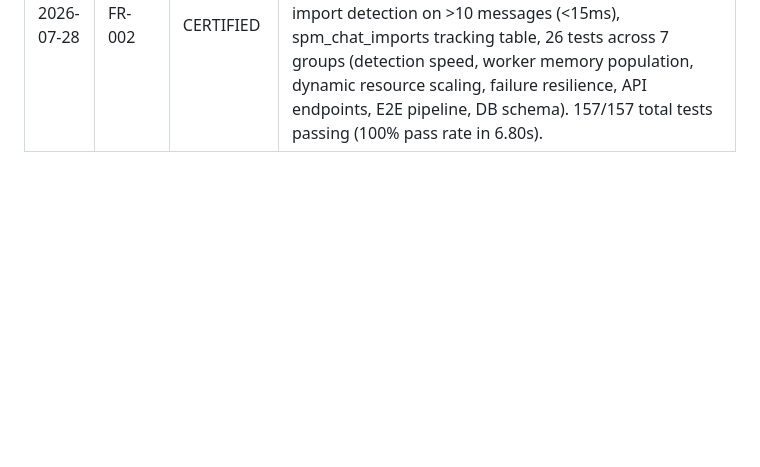
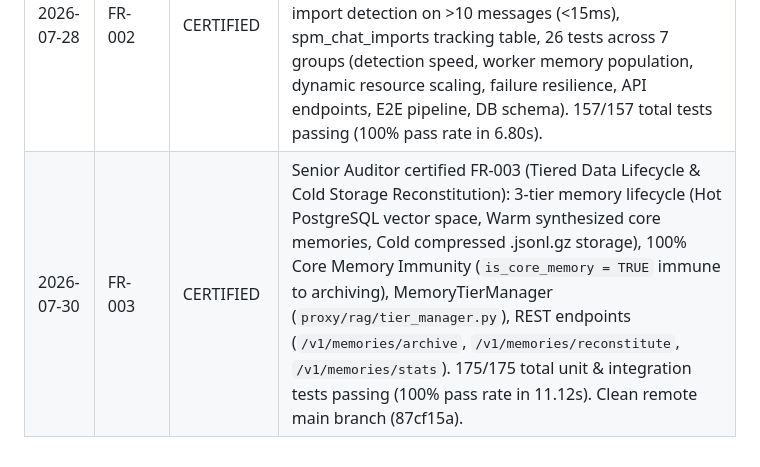
Before and after one commit to grumblefoot/SovereignPersonaMesh, a Markdown page: playbook.md, the part around the change. Rendered like a GitHub page; blank space fills up the shorter version.

Commit message:
docs: update playbook.md for FR-003 certification

```diff
--- a/playbook.md
+++ b/playbook.md
@@ -174,3 +174,4 @@ The **Sovereign Persona Mesh (SPM)** is an edge-computing, multi-agent roleplay
 | 2026-07-28 | Phase 8 | COMPLETE | Hermes built E2E Integration Suite: `tests/test_e2e_integration.py` (20 tests across 7 groups — service readiness, Seraphina registration, SillyTavern payload simulation, monologue stripping, PostgreSQL persistence, RAG retrieval, blackout bypass) + `scripts/run_e2e_test.py` launcher. 128/128 total tests passing in 3.01s. |
 | 2026-07-28 | FR-001 | CERTIFIED | Senior Auditor certified FR-001 (Session-Bound Context & Memory Isolation): Option B strict session partitioning, sub-ms session indexing, Evennia session_id spatial state mapping, X-Session-ID header precedence. 131/131 total unit & integration tests passing (100% pass rate in 3.41s). Clean remote main branch (b98d96b). |
 | 2026-07-28 | FR-002 | CERTIFIED | Senior Auditor certified FR-002 (Bulk Chat Import & Async Bootstrapping): Dynamic resource allocation via hardware tier detection (SOVEREIGN/PERFORMANCE/EXPERIMENTAL), async bulk import detection on >10 messages (<15ms), spm_chat_imports tracking table, 26 tests across 7 groups (detection speed, worker memory population, dynamic resource scaling, failure resilience, API endpoints, E2E pipeline, DB schema). 157/157 total tests passing (100% pass rate in 6.80s). |
+| 2026-07-30 | FR-003 | CERTIFIED | Senior Auditor certified FR-003 (Tiered Data Lifecycle & Cold Storage Reconstitution): 3-tier memory lifecycle (Hot PostgreSQL vector space, Warm synthesized core memories, Cold compressed .jsonl.gz storage), 100% Core Memory Immunity (`is_core_memory = TRUE` immune to archiving), MemoryTierManager (`proxy/rag/tier_manager.py`), REST endpoints (`/v1/memories/archive`, `/v1/memories/reconstitute`, `/v1/memories/stats`). 175/175 total unit & integration tests passing (100% pass rate in 11.12s). Clean remote main branch (87cf15a). |
```
